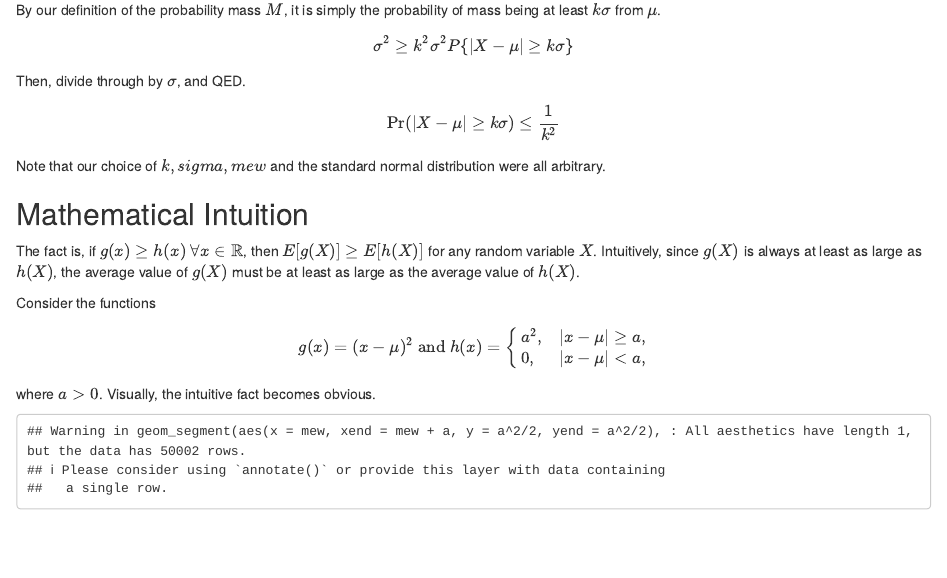
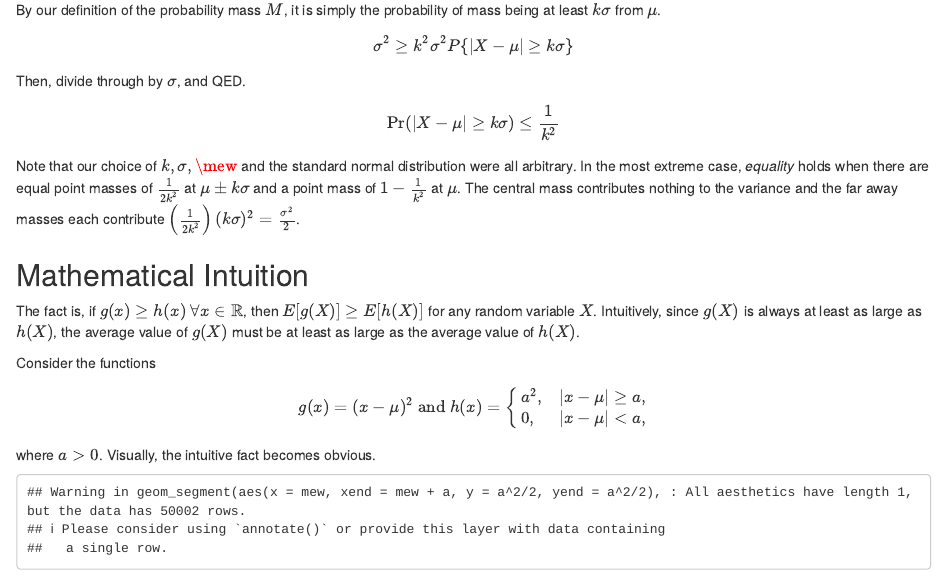
Before and after one commit to nzxwang/datastory, an R Markdown document (misc/Chebyshevs.Rmd): the page in a window 1100 px wide, from 1560 px down. Rendered offline with R 4.5, knitr and Pandoc, with nearby package versions.

Commit message:
chebyshevs one more note

```diff
--- a/misc/Chebyshevs.Rmd
+++ b/misc/Chebyshevs.Rmd
@@ -57,7 +57,9 @@ $$\sigma^2 \geq k^2\sigma^2P\{|X-\mu|\geq k\sigma\}$$
 Then, divide through by $\sigma$, and QED.
 $$\Pr(|X-\mu|\geq k\sigma) \leq \frac{1}{k^2}$$
 
-Note that our choice of $k, sigma, mew$ and the standard normal distribution were all arbitrary.
+Note that our choice of $k, \sigma, \mew$ and the standard normal distribution were all arbitrary. In the most extreme case, _equality_ holds when there are equal point masses of $\frac{1}{2k^2}$ at
+$\mu \pm k\sigma$ and a point mass of $1 - \frac{1}{k^2}$ at
+$\mu$. The central mass contributes nothing to the variance and the far away masses each contribute $\left(\frac{1}{2k^2}\right)(k\sigma)^2 = \frac{\sigma^2}{2}$.
 
 ## Mathematical Intuition
 The fact is, if $g(x) \geq h(x) ~\forall x \in \mathbb R$, then $E[g(X)] \geq E[h(X)]$ for any random variable $X$. Intuitively, since $g(X)$ is always at least as large as $h(X)$, the average value of $g(X)$ must be
```
